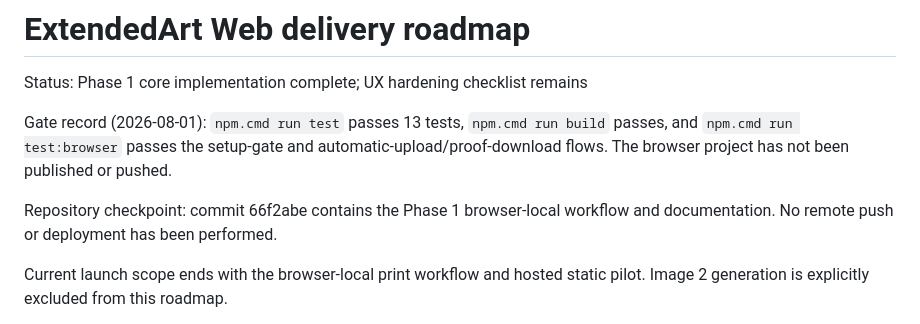
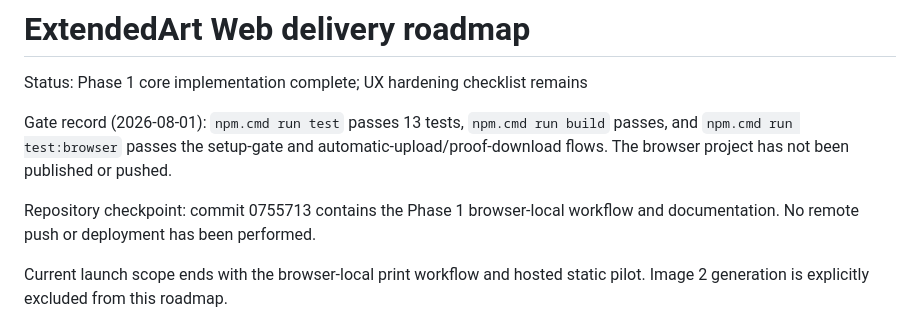
Before and after one commit to Howard-Starfield/EXTENDED-ART, a Markdown page: docs/ROADMAP.md, the part around the change. Rendered like a GitHub page.

Commit message:
docs: record phase one gate

```diff
--- a/docs/ROADMAP.md
+++ b/docs/ROADMAP.md
@@ -7,7 +7,7 @@ build` passes, and `npm.cmd run test:browser` passes the setup-gate and
 automatic-upload/proof-download flows. The browser project has not been
 published or pushed.
 
-Repository checkpoint: commit 66f2abe contains the Phase 1 browser-local
+Repository checkpoint: commit 0755713 contains the Phase 1 browser-local
 workflow and documentation. No remote push or deployment has been performed.
 
 Current launch scope ends with the browser-local print workflow and hosted
```
